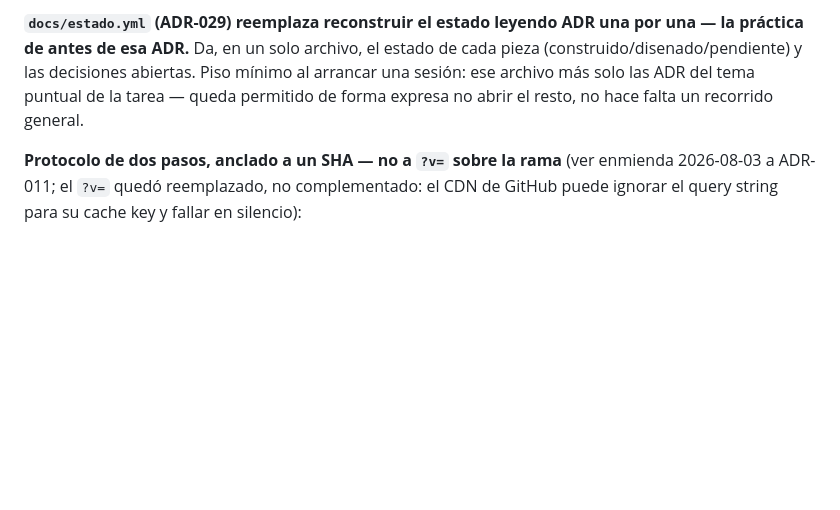
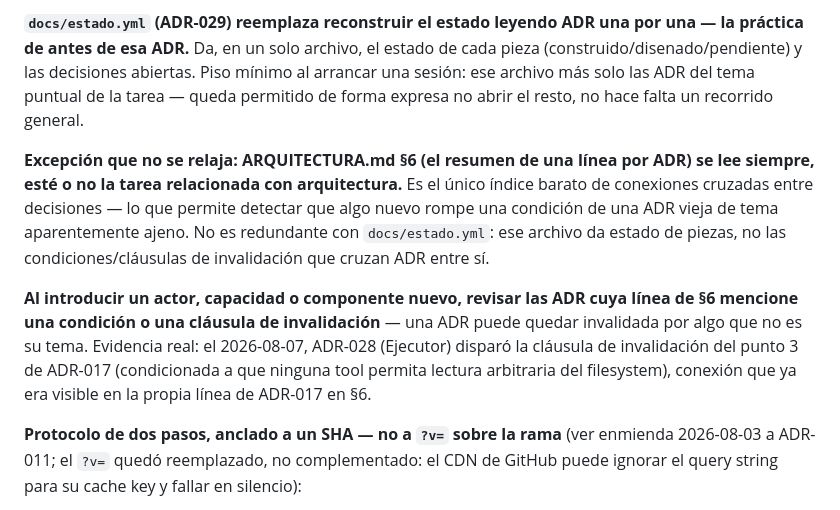
Before and after one commit to racetech-22/ia-central, a Markdown page: CLAUDE.md, the part around the change. GitHub-like rendering; blank space fills up the shorter version.

Commit message:
CLAUDE.md: ARQUITECTURA.md §6 vuelve a ser piso de lectura permanente
Contrapeso deliberado a la enmienda del mismo día que redujo la lectura
de arranque (commit 03dabf4). ARQUITECTURA.md §6 (el resumen de una
línea por ADR) pasa a leerse siempre, no condicionado a que la tarea
toque arquitectura: es el único índice barato de conexiones cruzadas
entre decisiones, lo que permite detectar que algo nuevo rompe una
condición de una ADR vieja de tema aparentemente ajeno. docs/estado.yml
no cubre ese caso — da estado de piezas, no condiciones cruzadas.

Agregada regla acotada: al introducir un actor, capacidad o componente
nuevo, revisar las ADR cuya línea de §6 mencione una condición o
cláusula de invalidación. Evidencia real citada: el 2026-08-07, ADR-028
(Ejecutor) disparó la cláusula de invalidación del punto 3 de ADR-017,
conexión que ya era visible en la línea de ADR-017 en §6.

CHANGELOG.md deja nota cruzada explícita entre los dos cambios del
mismo día: no se contradicen, el segundo es el contrapeso del primero.

Co-Authored-By: Claude Sonnet 5 <noreply@anthropic.com>

```diff
--- a/CLAUDE.md
+++ b/CLAUDE.md
@@ -147,6 +147,10 @@ Cualquier sesión con acceso a fetch web o shell (Cowork, claude.ai con búsqued
 
 **`docs/estado.yml` (ADR-029) reemplaza reconstruir el estado leyendo ADR una por una — la práctica de antes de esa ADR.** Da, en un solo archivo, el estado de cada pieza (construido/disenado/pendiente) y las decisiones abiertas. Piso mínimo al arrancar una sesión: ese archivo más solo las ADR del tema puntual de la tarea — queda permitido de forma expresa no abrir el resto, no hace falta un recorrido general.
 
+**Excepción que no se relaja: ARQUITECTURA.md §6 (el resumen de una línea por ADR) se lee siempre, esté o no la tarea relacionada con arquitectura.** Es el único índice barato de conexiones cruzadas entre decisiones — lo que permite detectar que algo nuevo rompe una condición de una ADR vieja de tema aparentemente ajeno. No es redundante con `docs/estado.yml`: ese archivo da estado de piezas, no las condiciones/cláusulas de invalidación que cruzan ADR entre sí.
+
+**Al introducir un actor, capacidad o componente nuevo, revisar las ADR cuya línea de §6 mencione una condición o una cláusula de invalidación** — una ADR puede quedar invalidada por algo que no es su tema. Evidencia real: el 2026-08-07, ADR-028 (Ejecutor) disparó la cláusula de invalidación del punto 3 de ADR-017 (condicionada a que ninguna tool permita lectura arbitraria del filesystem), conexión que ya era visible en la propia línea de ADR-017 en §6.
+
 **Protocolo de dos pasos, anclado a un SHA — no a `?v=` sobre la rama** (ver enmienda 2026-08-03 a ADR-011; el `?v=` quedó reemplazado, no complementado: el CDN de GitHub puede ignorar el query string para su cache key y fallar en silencio):
 
 1. Pedir `https://api.github.com/repos/racetech-22/ia-central/commits/master` para el SHA real del HEAD.
```
Also changed, not shown: CHANGELOG.md (+1 -0 lines).
